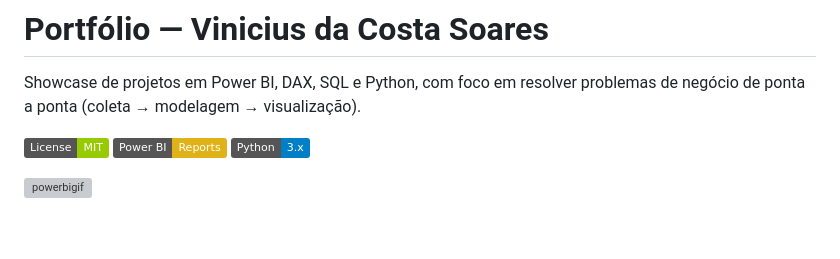
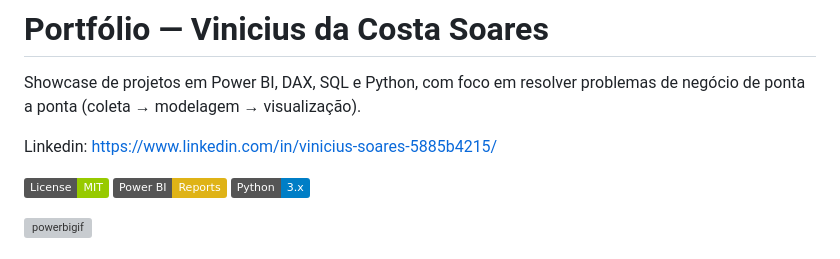
Before and after one commit to Vynys/portfolio-analista-dados, a Markdown page: README.md, the part around the change. Rendered like a GitHub page; badges without logos; blank space fills up the shorter version; grey boxes are pictures that could not be loaded.

```diff
--- a/README.md
+++ b/README.md
@@ -1,6 +1,8 @@
 # Portfólio — Vinicius da Costa Soares
 
 Showcase de projetos em Power BI, DAX, SQL e Python, com foco em resolver problemas de negócio de ponta a ponta (coleta → modelagem → visualização).
+
+Linkedin: https://www.linkedin.com/in/vinicius-soares-5885b4215/
 
 [![MIT](https://img.shields.io/badge/License-MIT-green.svg)](#)
 [![Power BI](https://img.shields.io/badge/Power%20BI-Reports-yellow)](#)
```
